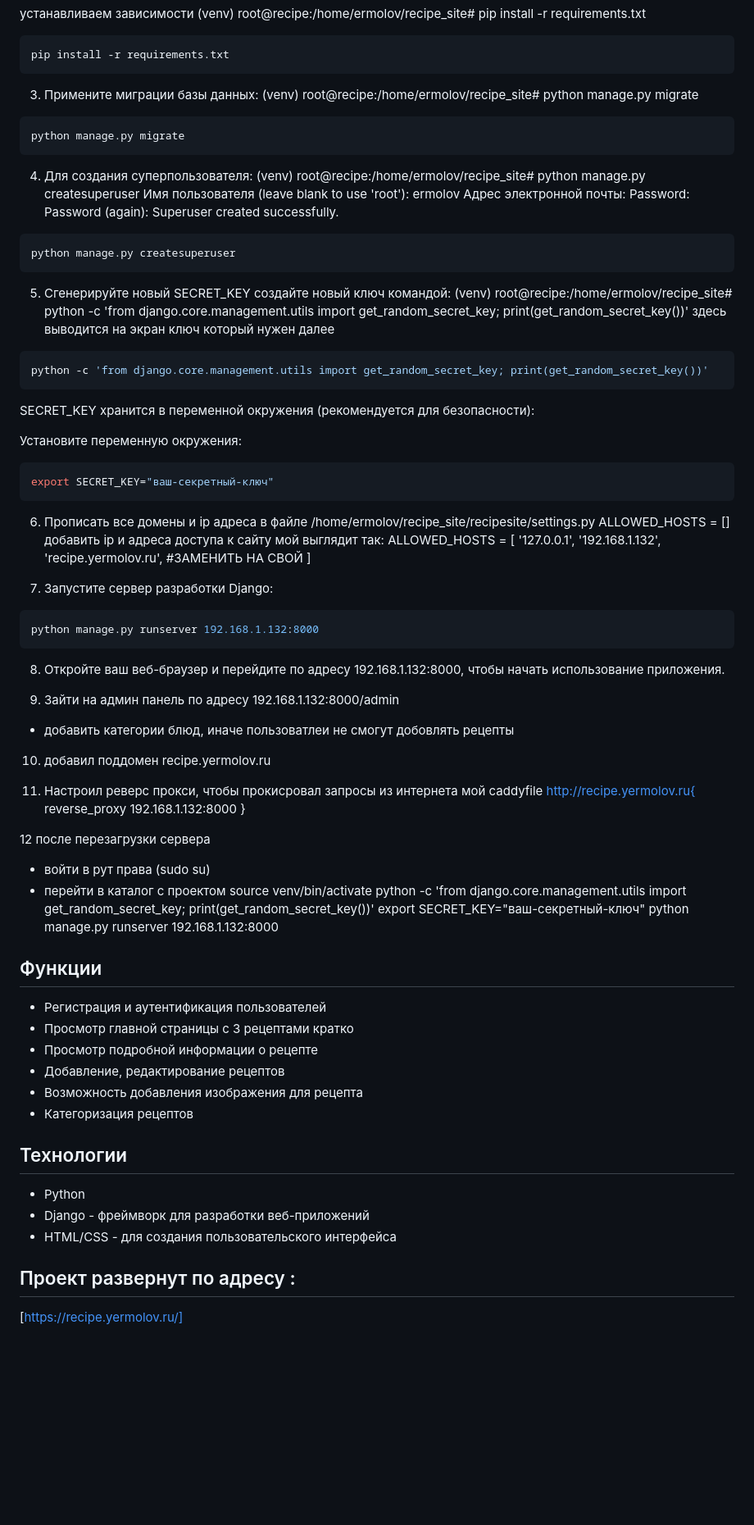
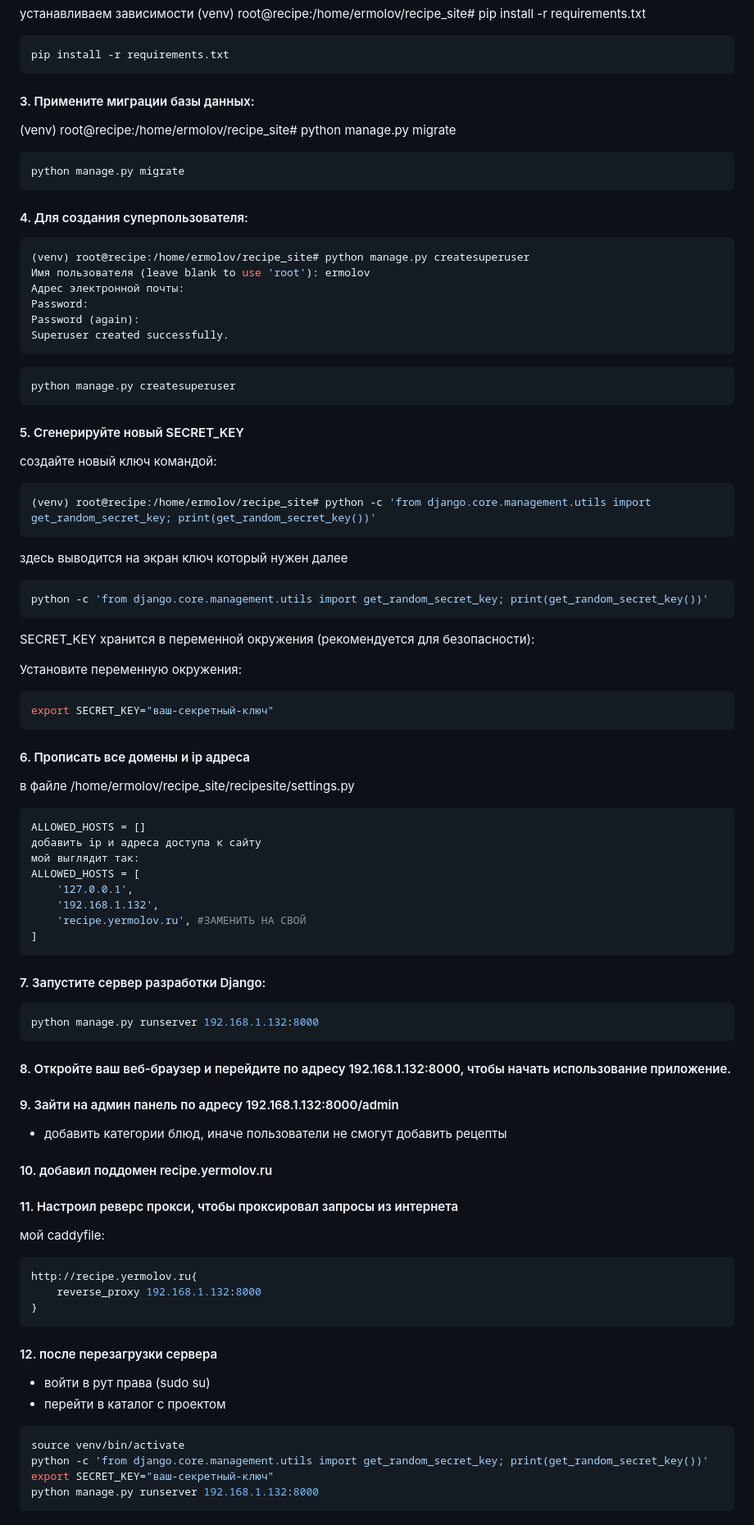
Before and after one commit to vadvad81/Web-development-in-python.-Final-certification, a Markdown page: README.md, the part around the change printed below. Shown: that part at 82% size. GitHub-like rendering; blank space fills up the shorter version.

Commit message:
edit REDME.md

````diff
--- a/README.md
+++ b/README.md
@@ -53,26 +74,31 @@ source venv/bin/activate
 pip install -r requirements.txt
 ```
 
-3. Примените миграции базы данных:
+#### 3. Примените миграции базы данных:
 (venv) root@recipe:/home/ermolov/recipe_site# python manage.py migrate
 ```bash
 python manage.py migrate
 ```
 
-4. Для создания суперпользователя:
+#### 4. Для создания суперпользователя:
+```bash
 (venv) root@recipe:/home/ermolov/recipe_site# python manage.py createsuperuser
 Имя пользователя (leave blank to use 'root'): ermolov
 Адрес электронной почты:
 Password:
 Password (again):
 Superuser created successfully.
+```
+
 ```bash
 python manage.py createsuperuser
 ```
 
-5. Сгенерируйте новый SECRET_KEY
+#### 5. Сгенерируйте новый SECRET_KEY
 создайте новый ключ командой:
+```bash
 (venv) root@recipe:/home/ermolov/recipe_site# python -c 'from django.core.management.utils import get_random_secret_key; print(get_random_secret_key())'
+```
 здесь выводится на экран ключ который нужен далее
 ```bash
 python -c 'from django.core.management.utils import get_random_secret_key; print(get_random_secret_key())'
@@ -85,8 +111,9 @@ SECRET_KEY хранится в переменной окружения (реко
 export SECRET_KEY="ваш-секретный-ключ"
 ```
 
-6. Прописать все домены и ip адреса
+#### 6. Прописать все домены и ip адреса
 в файле /home/ermolov/recipe_site/recipesite/settings.py
+```bash
 ALLOWED_HOSTS = []
 добавить ip и адреса доступа к сайту
 мой выглядит так:
@@ -95,54 +122,34 @@ ALLOWED_HOSTS = [
     '192.168.1.132',
     'recipe.yermolov.ru', #ЗАМЕНИТЬ НА СВОЙ
 ]
+```
+#### 7. Запустите сервер разработки Django:
 
-7. Запустите сервер разработки Django:
 ```bash
 python manage.py runserver 192.168.1.132:8000
 ```
-
-8. Откройте ваш веб-браузер и перейдите по адресу 192.168.1.132:8000, чтобы начать использование приложения.
+#### 8. Откройте ваш веб-браузер и перейдите по адресу 192.168.1.132:8000, чтобы начать использование приложение.
 
 
-9. Зайти на админ панель по адресу 192.168.1.132:8000/admin
-- добавить категории блюд, иначе пользоватлеи не смогут добовлять рецепты
+#### 9. Зайти на админ панель по адресу 192.168.1.132:8000/admin
+- добавить категории блюд, иначе пользователи не смогут добавить рецепты
 
-10. добавил поддомен recipe.yermolov.ru
+#### 10. добавил поддомен recipe.yermolov.ru
 
-11. Настроил реверс прокси, чтобы прокисровал запросы из интернета
-мой caddyfile
+#### 11. Настроил реверс прокси, чтобы проксировал запросы из интернета
+мой caddyfile:
+```bash
 http://recipe.yermolov.ru{
 	reverse_proxy 192.168.1.132:8000
 }
+```
 
-
-
-12 после перезагрузки сервера
+#### 12. после перезагрузки сервера
 - войти в рут права (sudo su)
 - перейти в каталог с проектом
+```bash
 source venv/bin/activate
 python -c 'from django.core.management.utils import get_random_secret_key; print(get_random_secret_key())'
 export SECRET_KEY="ваш-секретный-ключ"
 python manage.py runserver 192.168.1.132:8000
-
-
-
-
-## Функции
-
-- Регистрация и аутентификация пользователей
-- Просмотр главной страницы с 3 рецептами кратко
-- Просмотр подробной информации о рецепте
-- Добавление, редактирование рецептов
-- Возможность добавления изображения для рецепта
-- Категоризация рецептов
-
-## Технологии
-
-- Python
-- Django - фреймворк для разработки веб-приложений
-- HTML/CSS - для создания пользовательского интерфейса
-
-## Проект развернут по адресу :
-
-[https://recipe.yermolov.ru/]
+```
````
Also changed, not shown: other parts of README.md (+25 -4 lines).
